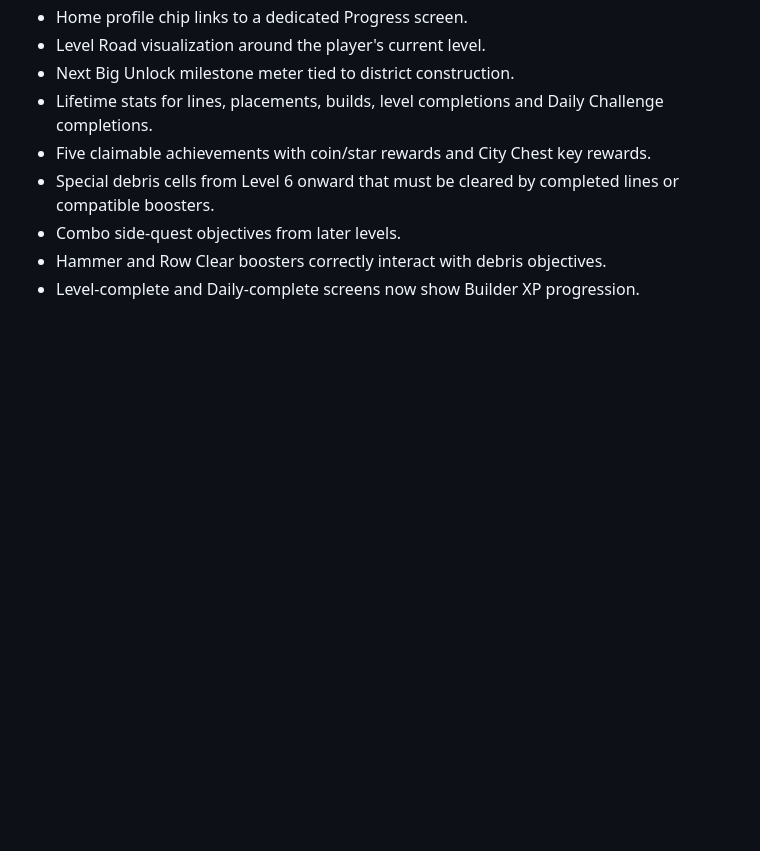
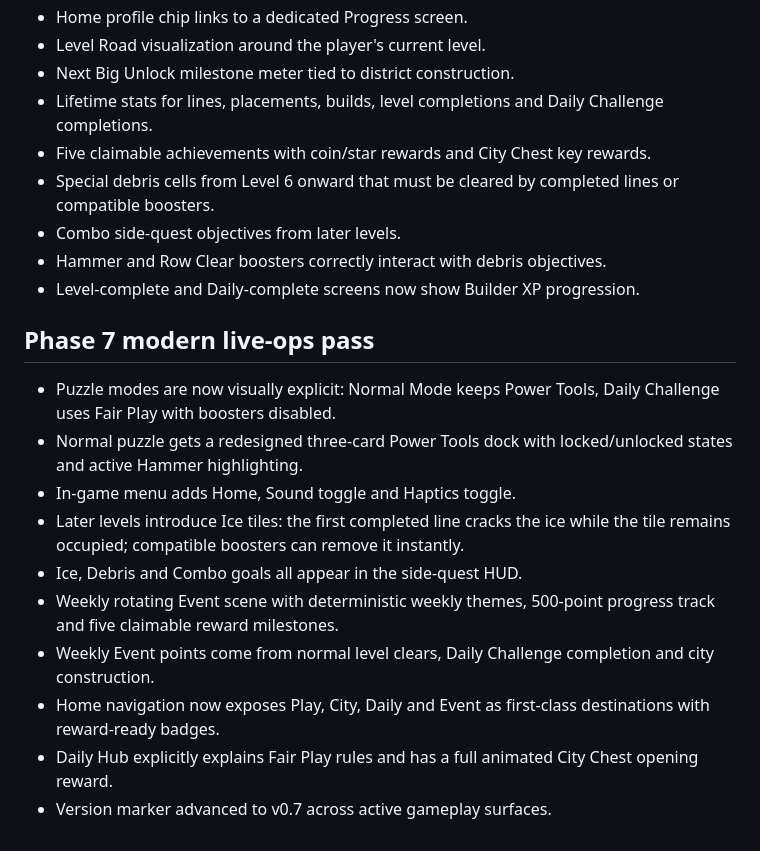
Before and after one commit to techzoneadapter-droid/block-city-game, a Markdown page: PROJECT.md, the part around the change. GitHub-like rendering; blank space fills up the shorter version.

Commit message:
Document Phase 7 modern live-ops pass

```diff
--- a/PROJECT.md
+++ b/PROJECT.md
@@ -98,3 +98,16 @@ Default language:
 - Combo side-quest objectives from later levels.
 - Hammer and Row Clear boosters correctly interact with debris objectives.
 - Level-complete and Daily-complete screens now show Builder XP progression.
+
+
+## Phase 7 modern live-ops pass
+- Puzzle modes are now visually explicit: Normal Mode keeps Power Tools, Daily Challenge uses Fair Play with boosters disabled.
+- Normal puzzle gets a redesigned three-card Power Tools dock with locked/unlocked states and active Hammer highlighting.
+- In-game menu adds Home, Sound toggle and Haptics toggle.
+- Later levels introduce Ice tiles: the first completed line cracks the ice while the tile remains occupied; compatible boosters can remove it instantly.
+- Ice, Debris and Combo goals all appear in the side-quest HUD.
+- Weekly rotating Event scene with deterministic weekly themes, 500-point progress track and five claimable reward milestones.
+- Weekly Event points come from normal level clears, Daily Challenge completion and city construction.
+- Home navigation now exposes Play, City, Daily and Event as first-class destinations with reward-ready badges.
+- Daily Hub explicitly explains Fair Play rules and has a full animated City Chest opening reward.
+- Version marker advanced to v0.7 across active gameplay surfaces.
```
